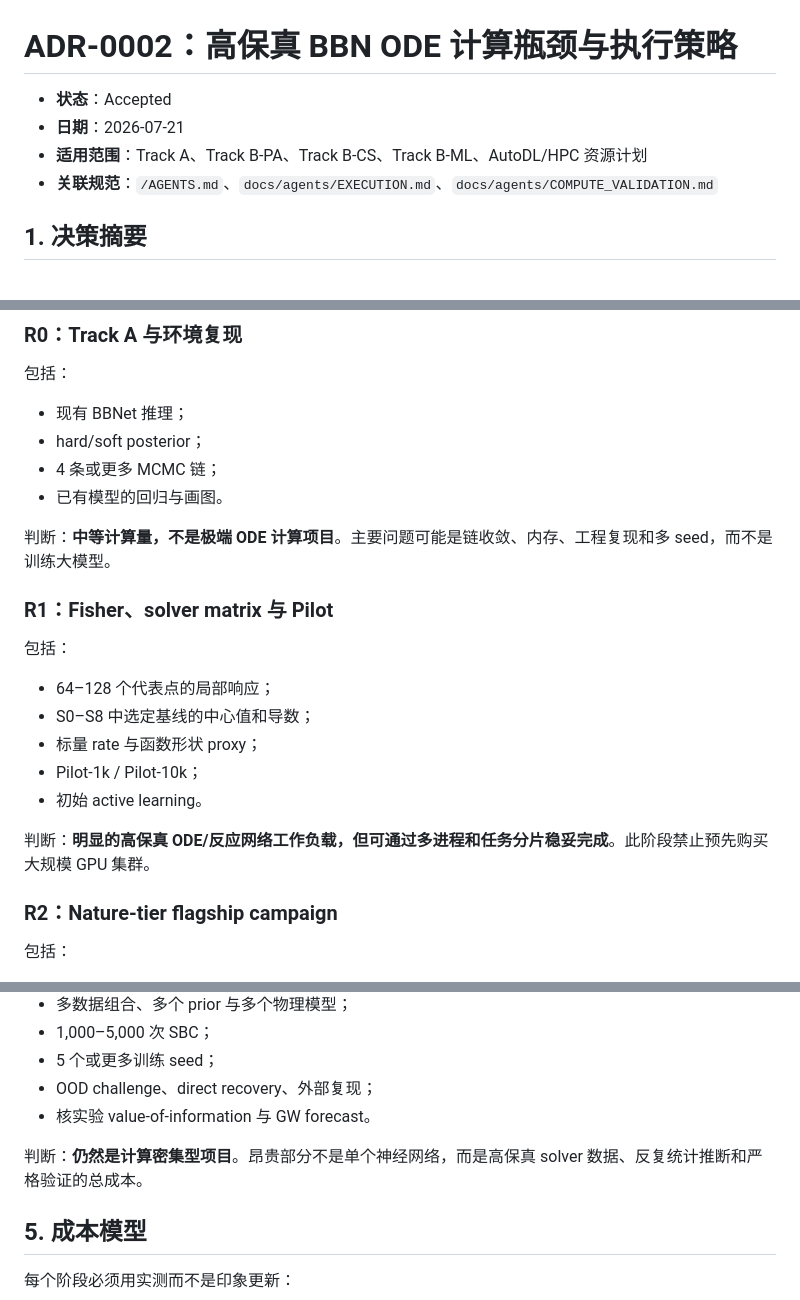
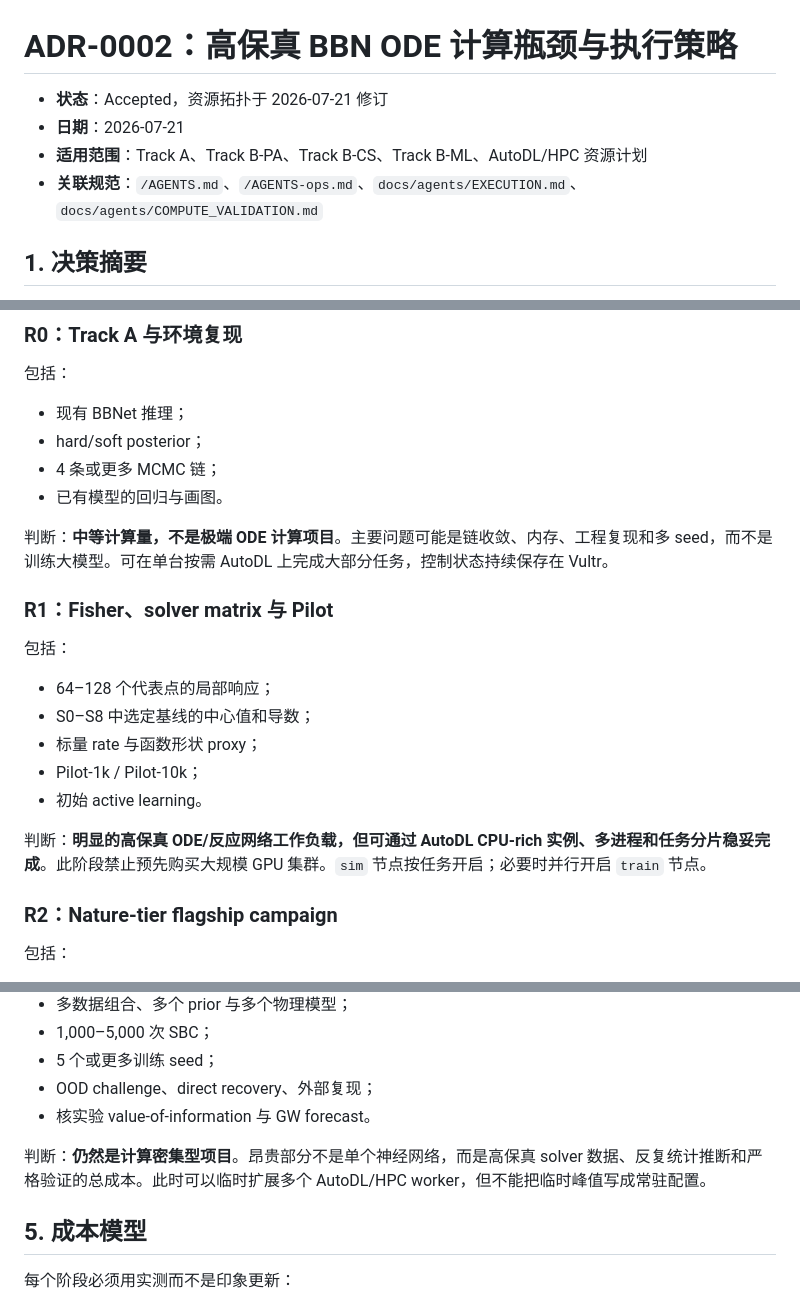
Before and after one commit to lanhung/uncertainty, a Markdown page: docs/decisions/ADR-0002-ode-compute-model.md, 3 parts joined by grey strips. Rendered like a GitHub page.

```diff
--- a/docs/decisions/ADR-0002-ode-compute-model.md
+++ b/docs/decisions/ADR-0002-ode-compute-model.md
@@ -1,9 +1,9 @@
 # ADR-0002：高保真 BBN ODE 计算瓶颈与执行策略
 
-- **状态**：Accepted
+- **状态**：Accepted，资源拓扑于 2026-07-21 修订
 - **日期**：2026-07-21
 - **适用范围**：Track A、Track B-PA、Track B-CS、Track B-ML、AutoDL/HPC 资源计划
-- **关联规范**：`/AGENTS.md`、`docs/agents/EXECUTION.md`、`docs/agents/COMPUTE_VALIDATION.md`
+- **关联规范**：`/AGENTS.md`、`/AGENTS-ops.md`、`docs/agents/EXECUTION.md`、`docs/agents/COMPUTE_VALIDATION.md`
 
 ## 1. 决策摘要
 
@@ -71,7 +73,7 @@
 - 4 条或更多 MCMC 链；
 - 已有模型的回归与画图。
 
-判断：**中等计算量，不是极端 ODE 计算项目**。主要问题可能是链收敛、内存、工程复现和多 seed，而不是训练大模型。
+判断：**中等计算量，不是极端 ODE 计算项目**。主要问题可能是链收敛、内存、工程复现和多 seed，而不是训练大模型。可在单台按需 AutoDL 上完成大部分任务，控制状态持续保存在 Vultr。
 
 ### R1：Fisher、solver matrix 与 Pilot
 
@@ -83,7 +85,7 @@
 - Pilot-1k / Pilot-10k；
 - 初始 active learning。
 
-判断：**明显的高保真 ODE/反应网络工作负载，但可通过多进程和任务分片稳妥完成**。此阶段禁止预先购买大规模 GPU 集群。
+判断：**明显的高保真 ODE/反应网络工作负载，但可通过 AutoDL CPU-rich 实例、多进程和任务分片稳妥完成**。此阶段禁止预先购买大规模 GPU 集群。`sim` 节点按任务开启；必要时并行开启 `train` 节点。
 
 ### R2：Nature-tier flagship campaign
 
@@ -98,7 +100,7 @@
 - OOD challenge、direct recovery、外部复现；
 - 核实验 value-of-information 与 GW forecast。
 
-判断：**仍然是计算密集型项目**。昂贵部分不是单个神经网络，而是高保真 solver 数据、反复统计推断和严格验证的总成本。
+判断：**仍然是计算密集型项目**。昂贵部分不是单个神经网络，而是高保真 solver 数据、反复统计推断和严格验证的总成本。此时可以临时扩展多个 AutoDL/HPC worker，但不能把临时峰值写成常驻配置。
 
 ## 5. 成本模型
 
```
Also changed, not shown: other parts of docs/decisions/ADR-0002-ode-compute-model.md (+30 -11 lines).
